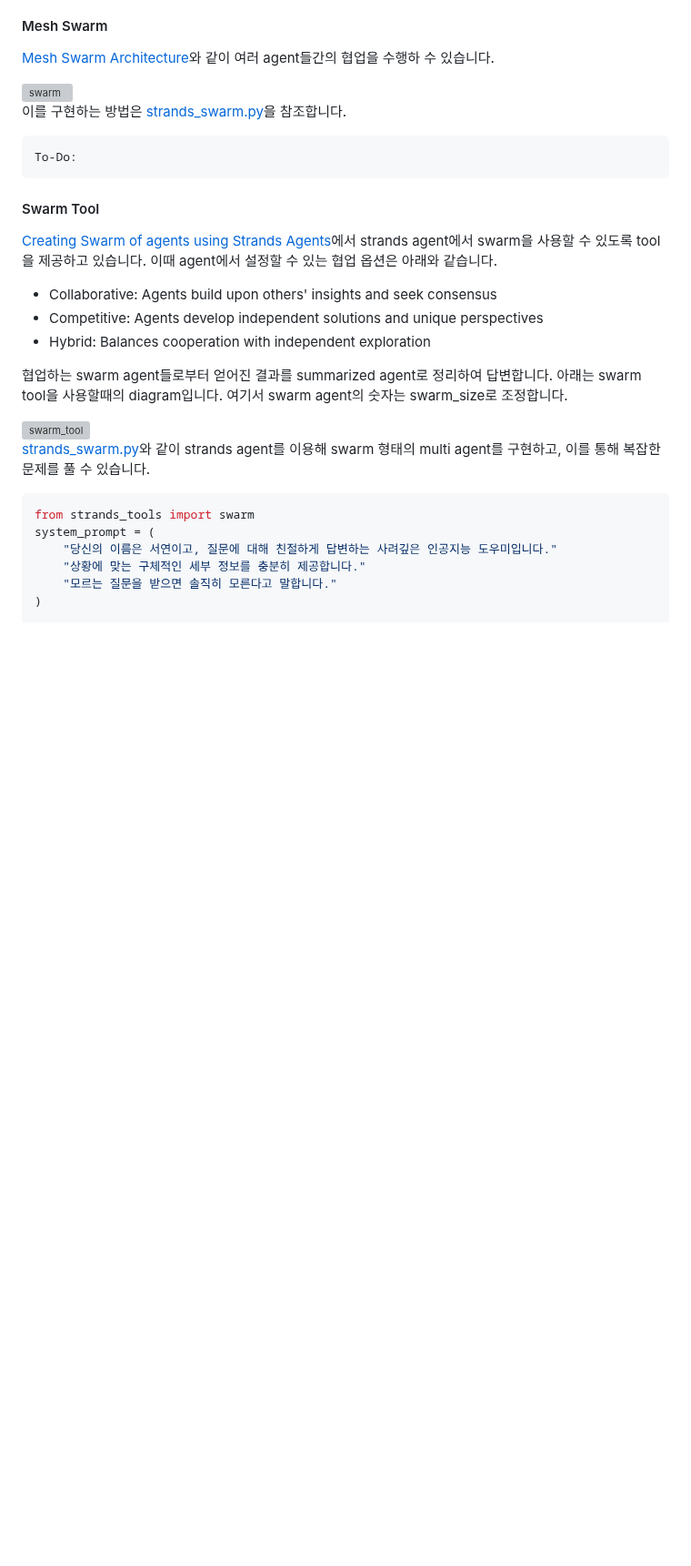
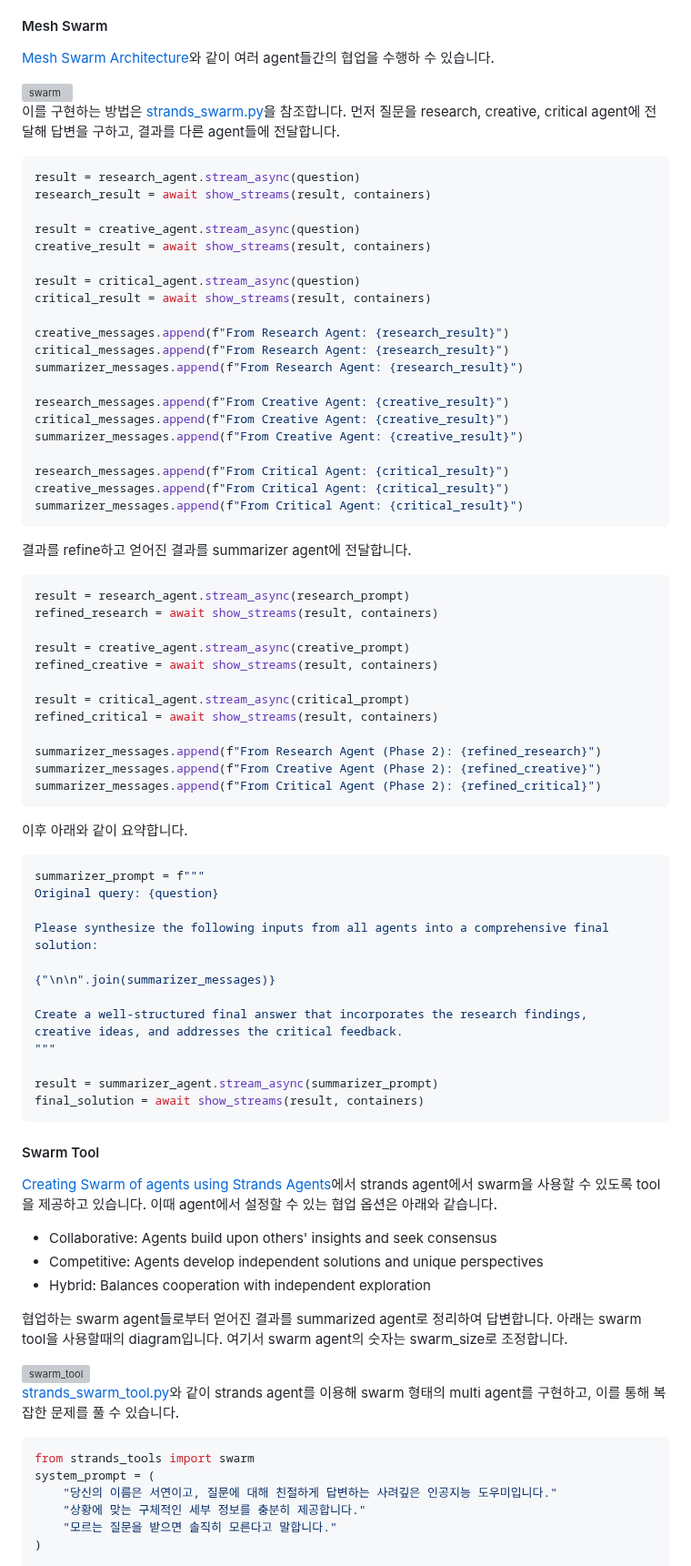
Before and after one commit to kyopark2014/strands-agent, a Markdown page: README.md, the part around the change. Shown at 91% size. Rendered like a GitHub page; blank space fills up the shorter version; grey boxes are pictures that could not be loaded.

````diff
--- a/README.md
+++ b/README.md
@@ -445,12 +445,65 @@ async def trip_planning_assistant(query: str) -> str:
 <img width="700" alt="swarm" src="https://github.com/user-attachments/assets/b2d400b5-87f2-4a1a-9e28-877e107834c2" />
 
 
-이를 구현하는 방법은 [strands_swarm.py](./application/strands_swarm.py)을 참조합니다.
+이를 구현하는 방법은 [strands_swarm.py](./application/strands_swarm.py)을 참조합니다. 먼저 질문을 research, creative, critical agent에 전달해 답변을 구하고, 결과를 다른 agent들에 전달합니다.
 
 ```python
-To-Do:
+result = research_agent.stream_async(question)
+research_result = await show_streams(result, containers)
+
+result = creative_agent.stream_async(question)
+creative_result = await show_streams(result, containers)
+
+result = critical_agent.stream_async(question)
+critical_result = await show_streams(result, containers)
+
+creative_messages.append(f"From Research Agent: {research_result}")
+critical_messages.append(f"From Research Agent: {research_result}")
+summarizer_messages.append(f"From Research Agent: {research_result}")
+
+research_messages.append(f"From Creative Agent: {creative_result}")
+critical_messages.append(f"From Creative Agent: {creative_result}")
+summarizer_messages.append(f"From Creative Agent: {creative_result}")
+
+research_messages.append(f"From Critical Agent: {critical_result}")
+creative_messages.append(f"From Critical Agent: {critical_result}")
+summarizer_messages.append(f"From Critical Agent: {critical_result}")
 ```
 
+결과를 refine하고 얻어진 결과를 summarizer agent에 전달합니다.
+
+```python
+result = research_agent.stream_async(research_prompt)
+refined_research = await show_streams(result, containers)
+
+result = creative_agent.stream_async(creative_prompt)
+refined_creative = await show_streams(result, containers)
+
+result = critical_agent.stream_async(critical_prompt)
+refined_critical = await show_streams(result, containers)
+
+summarizer_messages.append(f"From Research Agent (Phase 2): {refined_research}")
+summarizer_messages.append(f"From Creative Agent (Phase 2): {refined_creative}")
+summarizer_messages.append(f"From Critical Agent (Phase 2): {refined_critical}")
+```
+
+이후 아래와 같이 요약합니다.
+
+```python
+summarizer_prompt = f"""
+Original query: {question}
+
+Please synthesize the following inputs from all agents into a comprehensive final solution:
+
+{"\n\n".join(summarizer_messages)}
+
+Create a well-structured final answer that incorporates the research findings,
+creative ideas, and addresses the critical feedback.
+"""
+
+result = summarizer_agent.stream_async(summarizer_prompt)
+final_solution = await show_streams(result, containers)
+```
 
 #### Swarm Tool
 
@@ -464,7 +517,7 @@ To-Do:
 
 <img width="600" alt="swarm_tool" src="https://github.com/user-attachments/assets/fd9b69f4-3d85-4dae-ab7f-347ef207f862" />
 
-[strands_swarm.py](./application/strands_swarm.py)와 같이 strands agent를 이용해 swarm 형태의 multi agent를 구현하고, 이를 통해 복잡한 문제를 풀 수 있습니다.
+[strands_swarm_tool.py](./application/strands_swarm_tool.py)와 같이 strands agent를 이용해 swarm 형태의 multi agent를 구현하고, 이를 통해 복잡한 문제를 풀 수 있습니다.
 
 ```python
 from strands_tools import swarm
````
